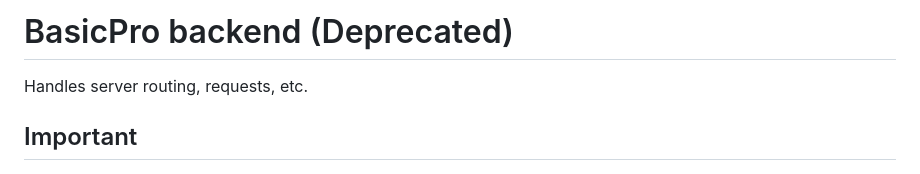
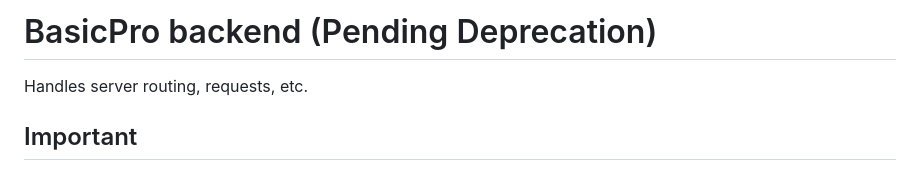
Before and after one commit to CoolGreenPower/Building-Alert-Server, a Markdown page: README.md, the part around the change. Rendered like a GitHub page.

```diff
--- a/README.md
+++ b/README.md
@@ -1,4 +1,4 @@
-# BasicPro backend (Deprecated)
+# BasicPro backend (Pending Deprecation)
 Handles server routing, requests, etc.
 
 ## Important
```
